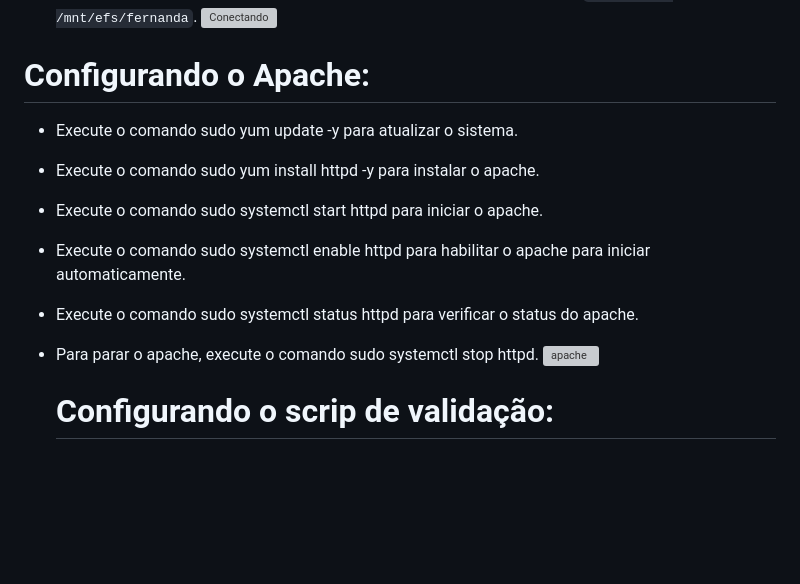
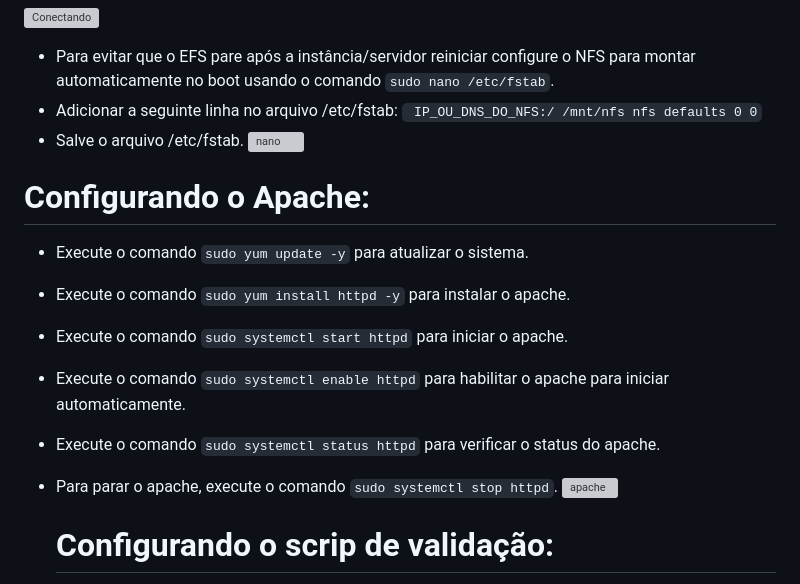
Before and after one commit to Fernandabanjos/Projeto---AWS-Linux, a Markdown page: README.md, the part around the change printed below. Rendered like a GitHub page; blank space fills up the shorter version; grey boxes are pictures that could not be loaded.

```diff
--- a/README.md
+++ b/README.md
@@ -116,14 +119,19 @@
 ![Conectando](https://github.com/Fernandabanjos/Projeto---AWS-Linux/assets/142920603/e66e24d4-8d0c-4fb7-b930-131e7661dcf5)
 
+ - Para evitar que o EFS pare após a instância/servidor reiniciar configure o NFS para montar automaticamente no boot usando o comando `sudo nano /etc/fstab`.
+ - Adicionar a seguinte linha no arquivo /etc/fstab:
+   ` IP_OU_DNS_DO_NFS:/ /mnt/nfs nfs defaults 0 0`
+ - Salve o arquivo /etc/fstab.
+![nano](https://github.com/Fernandabanjos/Projeto---AWS-Linux/assets/142920603/ee6ac236-0f17-4724-b777-38e2969626ff)
 
 # Configurando o Apache:
 
-- Execute o comando sudo yum update -y para atualizar o sistema.
-- Execute o comando sudo yum install httpd -y para instalar o apache.
-- Execute o comando sudo systemctl start httpd para iniciar o apache.
-- Execute o comando sudo systemctl enable httpd para habilitar o apache para iniciar automaticamente.
-- Execute o comando sudo systemctl status httpd para verificar o status do apache.
-- Para parar o apache, execute o comando sudo systemctl stop httpd.
+- Execute o comando `sudo yum update -y` para atualizar o sistema.
+- Execute o comando `sudo yum install httpd -y` para instalar o apache.
+- Execute o comando `sudo systemctl start httpd` para iniciar o apache.
+- Execute o comando `sudo systemctl enable httpd` para habilitar o apache para iniciar automaticamente.
+- Execute o comando `sudo systemctl status httpd` para verificar o status do apache.
+- Para parar o apache, execute o comando `sudo systemctl stop httpd`.
 ![apache](https://github.com/Fernandabanjos/Projeto---AWS-Linux/assets/142920603/84a722cd-b779-4063-a5d4-7e727bf02cf6)
 
 	# Configurando o scrip de validação:
```
Also changed, not shown: other parts of README.md (+4 -1 lines).
